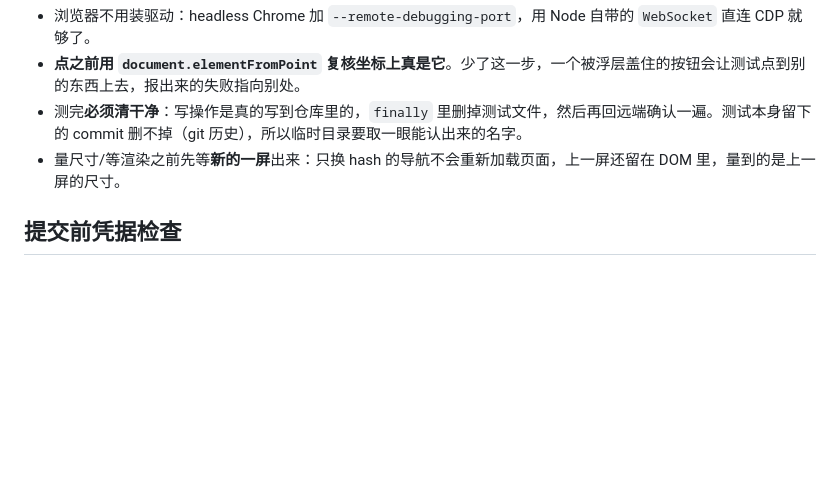
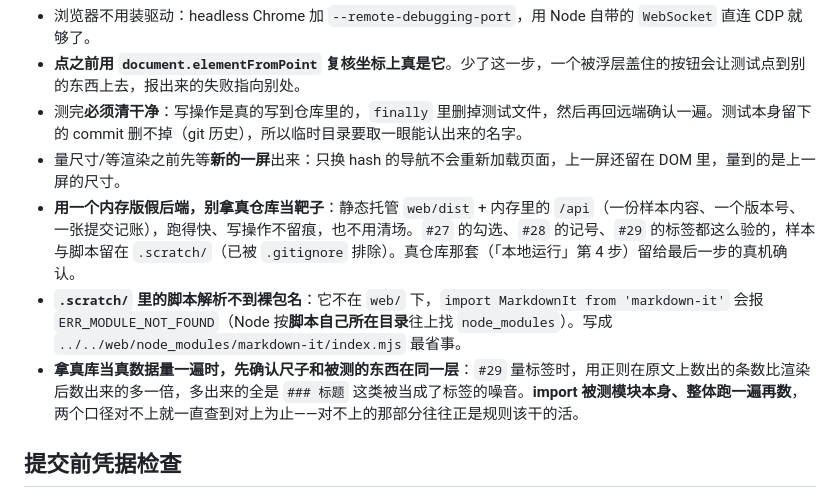
Before and after one commit to d1cky1990/GitObsidianLite, a Markdown page: README.md, the part around the change. Rendered like a GitHub page; blank space fills up the shorter version.

Commit message:
docs(readme): 补三条验收上的坑（假后端、.scratch 的包解析、尺子要同层）
- 用一个内存版假后端别拿真仓库当靶子：静态托管 dist + 内存版 /api，跑得快、
  写操作不留痕、不用清场；样本与脚本放 .scratch/（已 gitignore）。
- .scratch/ 里的脚本不在 web/ 下，裸包名解析不到（Node 按脚本自己所在目录往上
  找 node_modules），要直接指到 web/node_modules/…。
- 拿真库量数据前先确认尺子和被测的东西在同一层：量标签时正则在原文上数出的条数
  比渲染后多一倍，多出来的全是 `### 标题` 被当成标签的噪音。

```diff
--- a/README.md
+++ b/README.md
@@ -49,6 +49,9 @@ node --test "scripts/**/*.test.mjs"    # 仓库工具：凭据检查的规则
 - **点之前用 `document.elementFromPoint` 复核坐标上真是它**。少了这一步，一个被浮层盖住的按钮会让测试点到别的东西上去，报出来的失败指向别处。
 - 测完**必须清干净**：写操作是真的写到仓库里的，`finally` 里删掉测试文件，然后再回远端确认一遍。测试本身留下的 commit 删不掉（git 历史），所以临时目录要取一眼能认出来的名字。
 - 量尺寸/等渲染之前先等**新的一屏**出来：只换 hash 的导航不会重新加载页面，上一屏还留在 DOM 里，量到的是上一屏的尺寸。
+- **用一个内存版假后端，别拿真仓库当靶子**：静态托管 `web/dist` + 内存里的 `/api`（一份样本内容、一个版本号、一张提交记账），跑得快、写操作不留痕，也不用清场。`#27` 的勾选、`#28` 的记号、`#29` 的标签都这么验的，样本与脚本留在 `.scratch/`（已被 `.gitignore` 排除）。真仓库那套（「本地运行」第 4 步）留给最后一步的真机确认。
+- **`.scratch/` 里的脚本解析不到裸包名**：它不在 `web/` 下，`import MarkdownIt from 'markdown-it'` 会报 `ERR_MODULE_NOT_FOUND`（Node 按**脚本自己所在目录**往上找 `node_modules`）。写成 `../../web/node_modules/markdown-it/index.mjs` 最省事。
+- **拿真库当真数据量一遍时，先确认尺子和被测的东西在同一层**：`#29` 量标签时，用正则在原文上数出的条数比渲染后数出来的多一倍，多出来的全是 `### 标题` 这类被当成了标签的噪音。**import 被测模块本身、整体跑一遍再数**，两个口径对不上就一直查到对上为止——对不上的那部分往往正是规则该干的活。
 
 ## 提交前凭据检查
 
```
